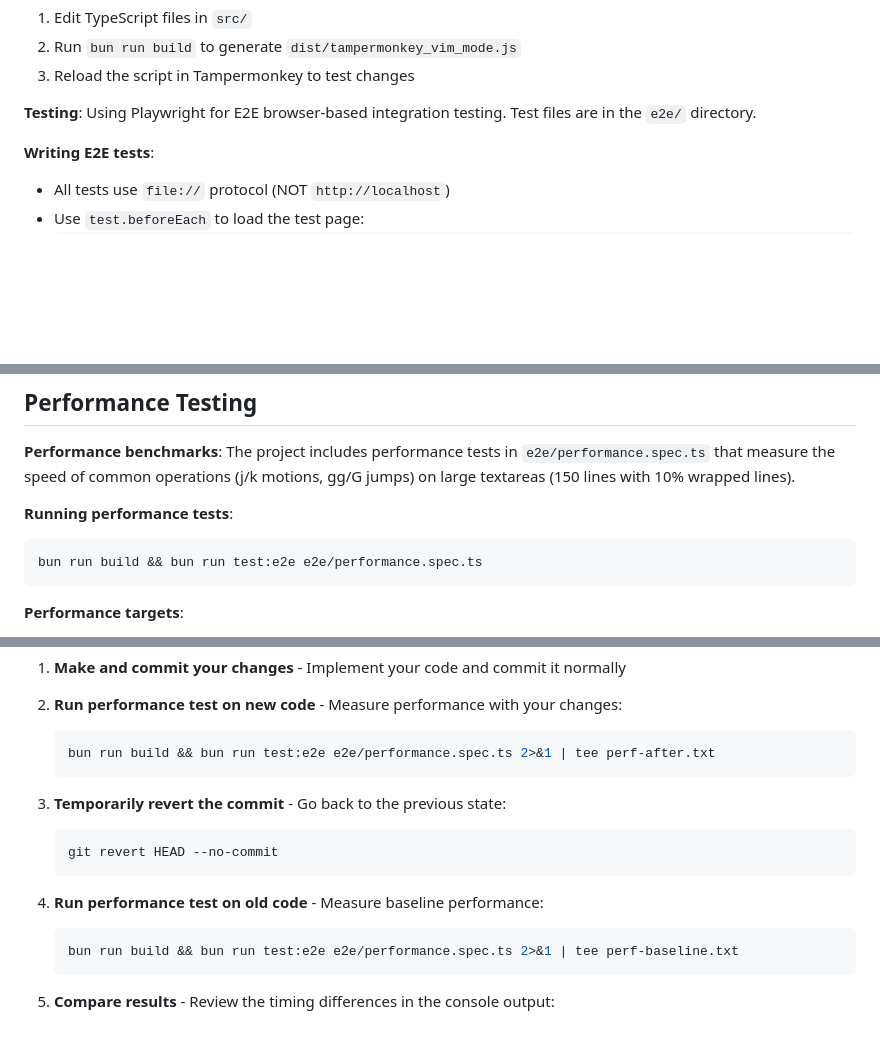
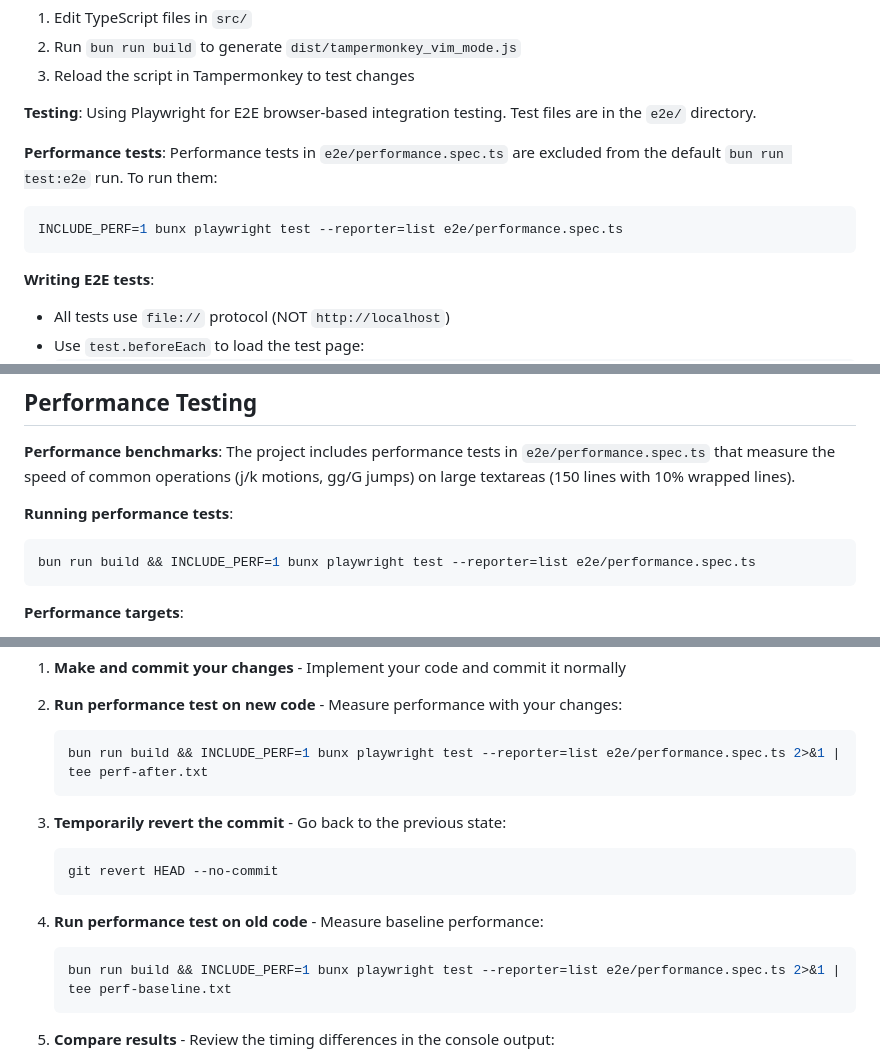
Before and after one commit to levabala/tampermonkey-vim-mode, a Markdown page: CLAUDE.md, 3 parts joined by grey strips. Rendered like a GitHub page; blank space fills up the shorter version.

Commit message:
Update CLAUDE.md with performance test exclusion info
Document how to run performance tests using INCLUDE_PERF env var.

🤖 Generated with [Claude Code](https://claude.com/claude-code)

Co-Authored-By: Claude <noreply@anthropic.com>

````diff
--- a/CLAUDE.md
+++ b/CLAUDE.md
@@ -42,6 +42,12 @@ This is a Tampermonkey userscript that adds Vim-like modal editing to all text i
 3. Reload the script in Tampermonkey to test changes
 
 **Testing**: Using Playwright for E2E browser-based integration testing. Test files are in the `e2e/` directory.
+
+**Performance tests**: Performance tests in `e2e/performance.spec.ts` are excluded from the default `bun run test:e2e` run. To run them:
+
+```bash
+INCLUDE_PERF=1 bunx playwright test --reporter=list e2e/performance.spec.ts
+```
 
 **Writing E2E tests**:
 
@@ -95,7 +101,7 @@ This ensures the test actually catches the bug and isn't a false positive.
 **Running performance tests**:
 
 ```bash
-bun run build && bun run test:e2e e2e/performance.spec.ts
+bun run build && INCLUDE_PERF=1 bunx playwright test --reporter=list e2e/performance.spec.ts
 ```
 
 **Performance targets**:
@@ -115,7 +121,7 @@ When making changes that could impact performance (motion handling, text process
 2. **Run performance test on new code** - Measure performance with your changes:
 
     ```bash
-    bun run build && bun run test:e2e e2e/performance.spec.ts 2>&1 | tee perf-after.txt
+    bun run build && INCLUDE_PERF=1 bunx playwright test --reporter=list e2e/performance.spec.ts 2>&1 | tee perf-after.txt
     ```
 
 3. **Temporarily revert the commit** - Go back to the previous state:
@@ -127,7 +133,7 @@ When making changes that could impact performance (motion handling, text process
 4. **Run performance test on old code** - Measure baseline performance:
 
     ```bash
-    bun run build && bun run test:e2e e2e/performance.spec.ts 2>&1 | tee perf-baseline.txt
+    bun run build && INCLUDE_PERF=1 bunx playwright test --reporter=list e2e/performance.spec.ts 2>&1 | tee perf-baseline.txt
     ```
 
 5. **Compare results** - Review the timing differences in the console output:
````
